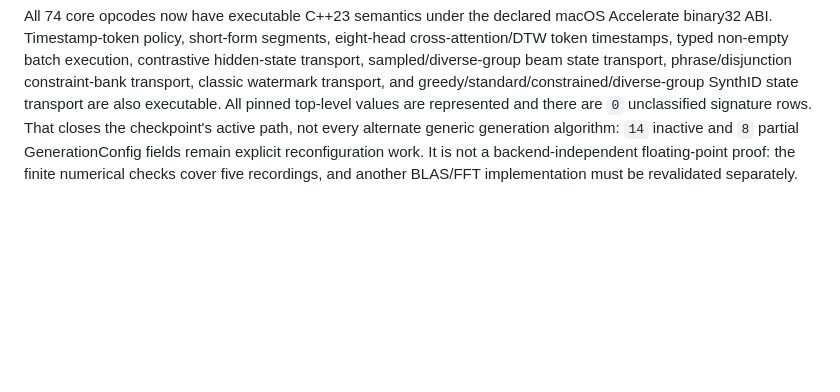
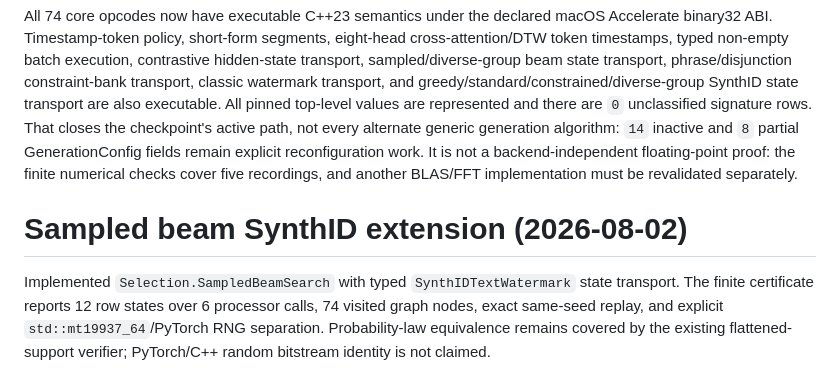
Before and after one commit to thealgebraist/mechanistic, a Markdown page: outputs/WHISPER_CPP23_CONVERSION_PROGRESS.md, the part around the change. Rendered like a GitHub page; blank space fills up the shorter version.

Commit message:
Record sampled SynthID conversion ledger entry

```diff
--- a/outputs/WHISPER_CPP23_CONVERSION_PROGRESS.md
+++ b/outputs/WHISPER_CPP23_CONVERSION_PROGRESS.md
@@ -18,3 +18,6 @@ The runtime dispatched all `74` generated graph nodes, resolving model tensors t
 | CPP23_EXECUTABLE_STATE_TRANSITION | 1 |
 
 All 74 core opcodes now have executable C++23 semantics under the declared macOS Accelerate binary32 ABI. Timestamp-token policy, short-form segments, eight-head cross-attention/DTW token timestamps, typed non-empty batch execution, contrastive hidden-state transport, sampled/diverse-group beam state transport, phrase/disjunction constraint-bank transport, classic watermark transport, and greedy/standard/constrained/diverse-group SynthID state transport are also executable. All pinned top-level values are represented and there are `0` unclassified signature rows. That closes the checkpoint's active path, not every alternate generic generation algorithm: `14` inactive and `8` partial GenerationConfig fields remain explicit reconfiguration work. It is not a backend-independent floating-point proof: the finite numerical checks cover five recordings, and another BLAS/FFT implementation must be revalidated separately.
+# Sampled beam SynthID extension (2026-08-02)
+
+Implemented `Selection.SampledBeamSearch` with typed `SynthIDTextWatermark` state transport. The finite certificate reports 12 row states over 6 processor calls, 74 visited graph nodes, exact same-seed replay, and explicit `std::mt19937_64`/PyTorch RNG separation. Probability-law equivalence remains covered by the existing flattened-support verifier; PyTorch/C++ random bitstream identity is not claimed.
```
